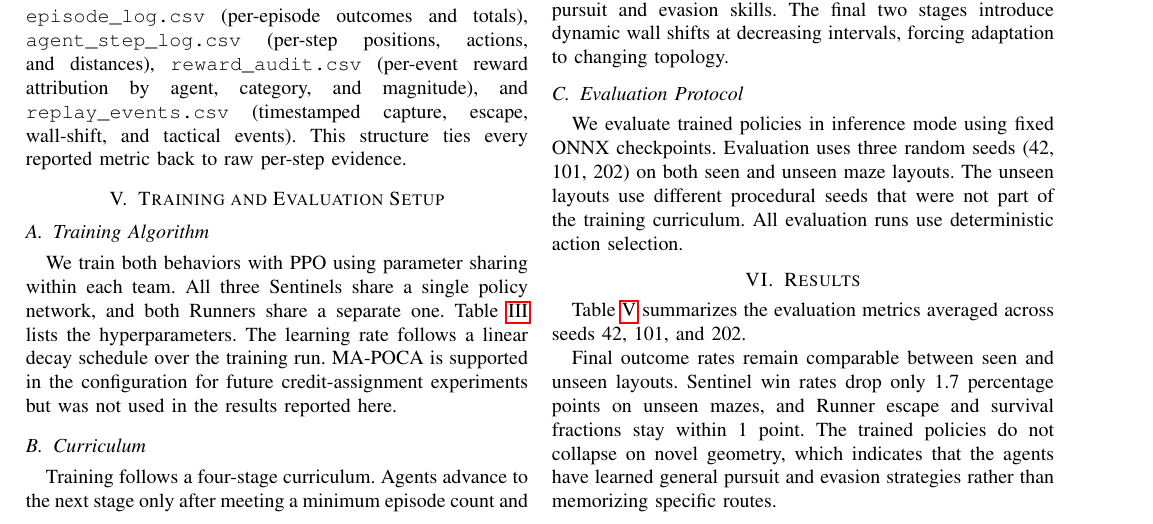
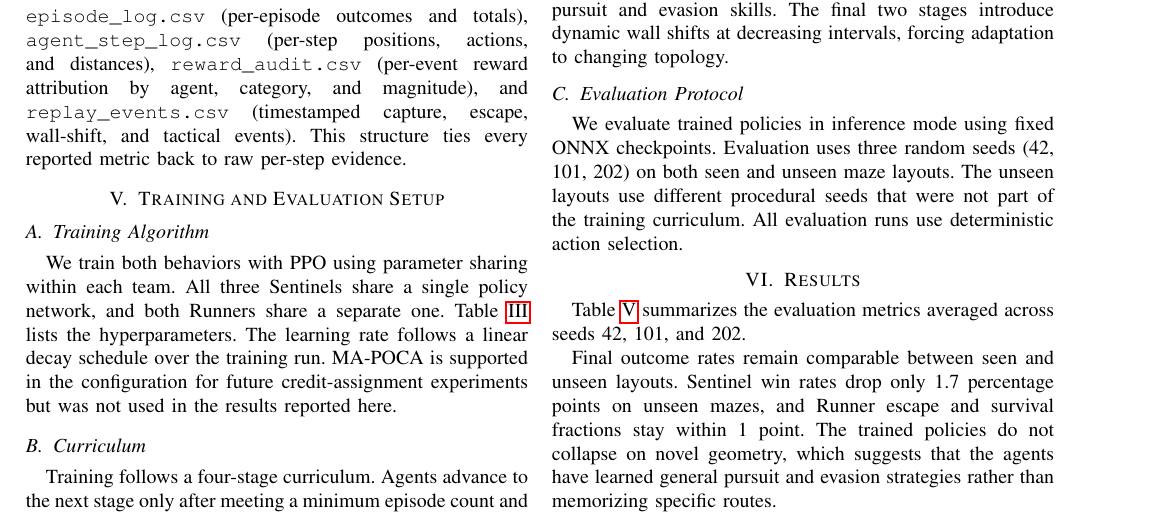
Before and after one commit to ahmedjawedaj/labyrinth-breach-marl, a LaTeX paper (paper/labyrinth_breach_final.tex): part of page 3 of 6, cut so that both start at the same text. Compiled offline with pdfLaTeX.

Commit message:
Final paper revisions and timer updates
- Soften abstract claim to 'suggesting transfer' (defensible wording)
- Clarify POSG reward as team-level + role-specific shaping
- Fix BufferSensor limitation to reflect actual eval pipeline
- Replace 'internalized principles' with 'learned policies that transfer'
- Safer trapping figure caption
- Consistent 'suggests' hedging in Results section
- Update Unity ML-Agents timer files from latest runs

```diff
--- a/paper/labyrinth_breach_final.tex
+++ b/paper/labyrinth_breach_final.tex
@@ -268,7 +268,7 @@ Timeout survival fraction & 0.120 & 0.129 \\
 \end{tabular}
 \end{table}
 
-Final outcome rates remain comparable between seen and unseen layouts. Sentinel win rates drop only 1.7 percentage points on unseen mazes, and Runner escape and survival fractions stay within 1 point. The trained policies do not collapse on novel geometry, which indicates that the agents have learned general pursuit and evasion strategies rather than memorizing specific routes.
+Final outcome rates remain comparable between seen and unseen layouts. Sentinel win rates drop only 1.7 percentage points on unseen mazes, and Runner escape and survival fractions stay within 1 point. The trained policies do not collapse on novel geometry, which suggests that the agents have learned general pursuit and evasion strategies rather than memorizing specific routes.
 
 Capture timing tells a different story. On unseen layouts, first capture occurs 7.5 seconds earlier on average (9.7s vs 17.2s) and second capture occurs 13.3 seconds earlier (24.5s vs 37.8s). One plausible explanation is that unseen layouts produce more constrained corridor geometry that favors Sentinel pursuit by limiting Runner escape options. This timing difference shows that the evaluation captures meaningful topology effects beyond simple win/loss rates.
 
```
Also changed, not shown: 4 other files.
